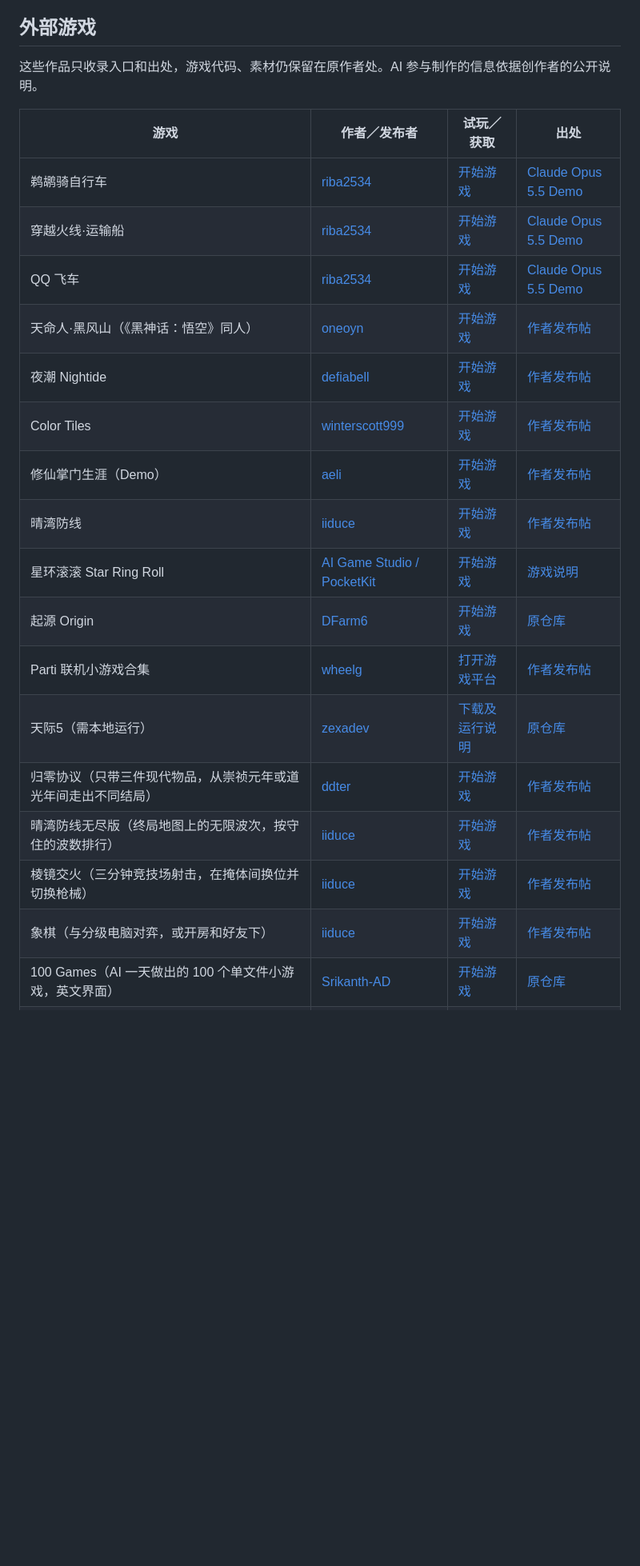
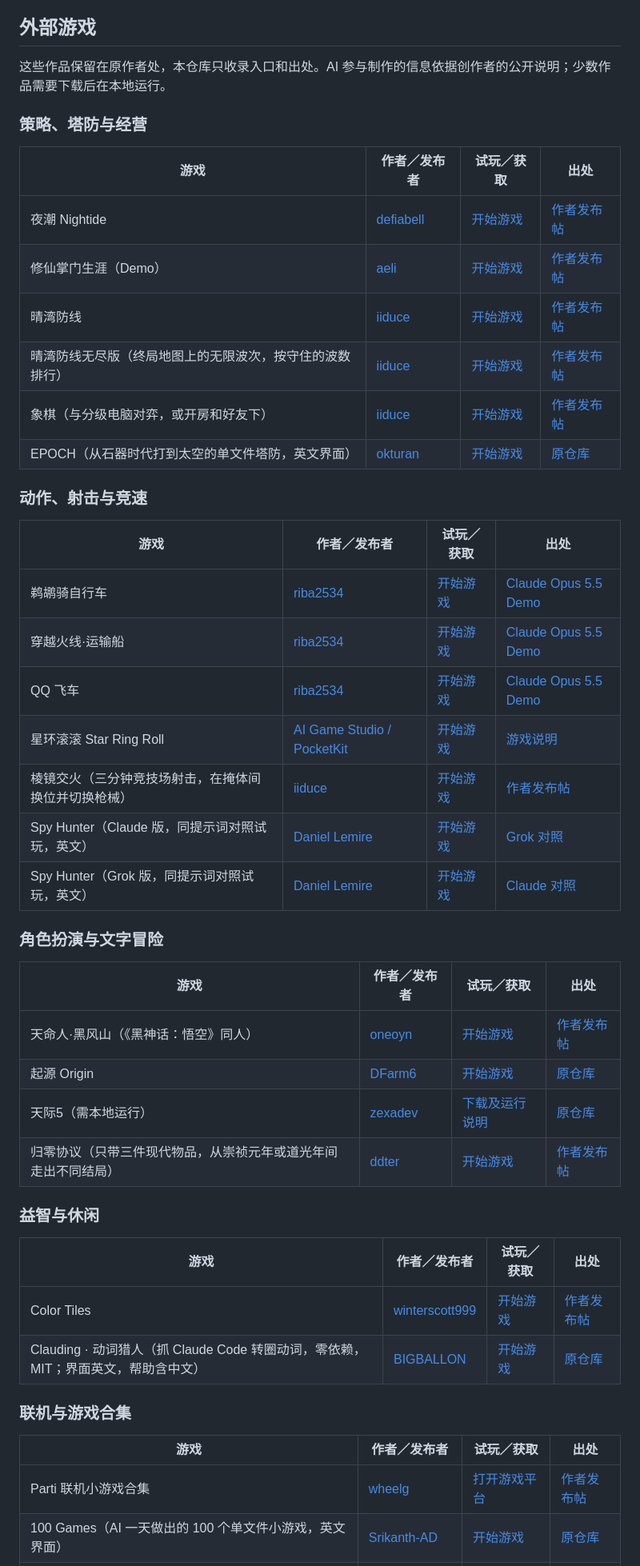
Before and after one commit to shyboy/ai-made-games, a Markdown page: README.md, the part around one of its changes. Shown at 80% size. GitHub-like rendering; blank space fills up the shorter version.

```diff
--- a/README.md
+++ b/README.md
@@ -30,25 +47,51 @@ SWARM · 虫潮生存由原作者 Nerabwyn 以 MIT 许可发布（见 [`games/sw
 
 ## 外部游戏
 
-这些作品只收录入口和出处，游戏代码、素材仍保留在原作者处。AI 参与制作的信息依据创作者的公开说明。
+这些作品保留在原作者处，本仓库只收录入口和出处。AI 参与制作的信息依据创作者的公开说明；少数作品需要下载后在本地运行。
+
+### 策略、塔防与经营
+
+| 游戏 | 作者／发布者 | 试玩／获取 | 出处 |
+| --- | --- | --- | --- |
+| 夜潮 Nightide | [defiabell](https://www.v2ex.com/member/defiabell) | [开始游戏](https://defiabell.github.io/nightide/) | [作者发布帖](https://www.v2ex.com/t/1229945) |
+| 修仙掌门生涯（Demo） | [aeli](https://www.v2ex.com/member/aeli) | [开始游戏](https://xiuxian.safafish.com/) | [作者发布帖](https://www.v2ex.com/t/1195159) |
+| 晴湾防线 | [iiduce](https://www.v2ex.com/member/iiduce) | [开始游戏](https://tz100.com/zh/games/sunharbor-defense) | [作者发布帖](https://www.v2ex.com/t/1243393) |
+| 晴湾防线无尽版（终局地图上的无限波次，按守住的波数排行） | [iiduce](https://www.v2ex.com/member/iiduce) | [开始游戏](https://tz100.com/zh/games/sunharbor-endless) | [作者发布帖](https://www.v2ex.com/t/1243393) |
+| 象棋（与分级电脑对弈，或开房和好友下） | [iiduce](https://www.v2ex.com/member/iiduce) | [开始游戏](https://tz100.com/zh/games/xiangqi) | [作者发布帖](https://www.v2ex.com/t/1243393) |
+| EPOCH（从石器时代打到太空的单文件塔防，英文界面） | [okturan](https://github.com/okturan) | [开始游戏](https://okturan.github.io/epoch-td/) | [原仓库](https://github.com/okturan/epoch-td) |
+
+### 动作、射击与竞速
 
 | 游戏 | 作者／发布者 | 试玩／获取 | 出处 |
 | --- | --- | --- | --- |
 | 鹈鹕骑自行车 | [riba2534](https://github.com/riba2534) | [开始游戏](https://claude-opus-5-5.riba2534.cn/) | [Claude Opus 5.5 Demo](https://github.com/riba2534/claude-opus-5-5-demo) |
 | 穿越火线·运输船 | [riba2534](https://github.com/riba2534) | [开始游戏](https://claude-opus-5-5-cf-transport-ship.pages.dev/) | [Claude Opus 5.5 Demo](https://github.com/riba2534/claude-opus-5-5-demo) |
 | QQ 飞车 | [riba2534](https://github.com/riba2534) | [开始游戏](https://claude-opus-5-5-qqfeiche3d.pages.dev/) | [Claude Opus 5.5 Demo](https://github.com/riba2534/claude-opus-5-5-demo) |
+| 星环滚滚 Star Ring Roll | [AI Game Studio / PocketKit](https://www.pokitx.com/zh/html-games/) | [开始游戏](https://www.pokitx.com/zh/html-games/star-ring) | [游戏说明](https://www.pokitx.com/zh/html-games/star-ring) |
+| 棱镜交火（三分钟竞技场射击，在掩体间换位并切换枪械） | [iiduce](https://www.v2ex.com/member/iiduce) | [开始游戏](https://tz100.com/zh/games/prism-arena) | [作者发布帖](https://www.v2ex.com/t/1243393) |
+| Spy Hunter（Claude 版，同提示词对照试玩，英文） | [Daniel Lemire](https://github.com/lemire) | [开始游戏](https://lemire.me/spyhunter/claude/) | [Grok 对照](https://lemire.me/spyhunter/grok/) |
+| Spy Hunter（Grok 版，同提示词对照试玩，英文） | [Daniel Lemire](https://github.com/lemire) | [开始游戏](https://lemire.me/spyhunter/grok/) | [Claude 对照](https://lemire.me/spyhunter/claude/) |
+
+### 角色扮演与文字冒险
+
+| 游戏 | 作者／发布者 | 试玩／获取 | 出处 |
+| --- | --- | --- | --- |
 | 天命人·黑风山（《黑神话：悟空》同人） | [oneoyn](https://www.v2ex.com/member/oneoyn) | [开始游戏](https://wukong.cnmwx.com/) | [作者发布帖](https://www.v2ex.com/t/1244710) |
-| 夜潮 Nightide | [defiabell](https://www.v2ex.com/member/defiabell) | [开始游戏](https://defiabell.github.io/nightide/) | [作者发布帖](https://www.v2ex.com/t/1229945) |
-| Color Tiles | [winterscott999](https://www.v2ex.com/member/winterscott999) | [开始游戏](https://colortilesgame.net/) | [作者发布帖](https://www.v2ex.com/t/1228585) |
-| 修仙掌门生涯（Demo） | [aeli](https://www.v2ex.com/member/aeli) | [开始游戏](https://xiuxian.safafish.com/) | [作者发布帖](https://www.v2ex.com/t/1195159) |
-| 晴湾防线 | [iiduce](https://www.v2ex.com/member/iiduce) | [开始游戏](https://tz100.com/zh/games/sunharbor-defense) | [作者发布帖](https://www.v2ex.com/t/1243393) |
-| 星环滚滚 Star Ring Roll | [AI Game Studio / PocketKit](https://www.pokitx.com/zh/html-games/) | [开始游戏](https://www.pokitx.com/zh/html-games/star-ring) | [游戏说明](https://www.pokitx.com/zh/html-games/star-ring) |
 | 起源 Origin | [DFarm6](https://github.com/DFarm6) | [开始游戏](https://dfarm6.github.io/origin-16bit-arpg/) | [原仓库](https://github.com/DFarm6/origin-16bit-arpg) |
-| Parti 联机小游戏合集 | [wheelg](https://www.v2ex.com/member/wheelg) | [打开游戏平台](https://parti.linkai.work/) | [作者发布帖](https://edge.v2ex.com/t/1227945) |
 | 天际5（需本地运行） | [zexadev](https://github.com/zexadev) | [下载及运行说明](https://github.com/zexadev/tianjie5#快速开始) | [原仓库](https://github.com/zexadev/tianjie5) |
 | 归零协议（只带三件现代物品，从崇祯元年或道光年间走出不同结局） | [ddter](https://www.v2ex.com/member/ddter) | [开始游戏](https://zero.flyabc.fun/) | [作者发布帖](https://www.v2ex.com/t/1224184) |
-| 晴湾防线无尽版（终局地图上的无限波次，按守住的波数排行） | [iiduce](https://www.v2ex.com/member/iiduce) | [开始游戏](https://tz100.com/zh/games/sunharbor-endless) | [作者发布帖](https://www.v2ex.com/t/1243393) |
-| 棱镜交火（三分钟竞技场射击，在掩体间换位并切换枪械） | [iiduce](https://www.v2ex.com/member/iiduce) | [开始游戏](https://tz100.com/zh/games/prism-arena) | [作者发布帖](https://www.v2ex.com/t/1243393) |
-| 象棋（与分级电脑对弈，或开房和好友下） | [iiduce](https://www.v2ex.com/member/iiduce) | [开始游戏](https://tz100.com/zh/games/xiangqi) | [作者发布帖](https://www.v2ex.com/t/1243393) |
+
+### 益智与休闲
+
+| 游戏 | 作者／发布者 | 试玩／获取 | 出处 |
+| --- | --- | --- | --- |
+| Color Tiles | [winterscott999](https://www.v2ex.com/member/winterscott999) | [开始游戏](https://colortilesgame.net/) | [作者发布帖](https://www.v2ex.com/t/1228585) |
+| Clauding · 动词猎人（抓 Claude Code 转圈动词，零依赖，MIT；界面英文，帮助含中文） | [BIGBALLON](https://github.com/BIGBALLON) | [开始游戏](https://bigballon.github.io/clauding_hacker/) | [原仓库](https://github.com/BIGBALLON/clauding_hacker) |
+
+### 联机与游戏合集
+
+| 游戏 | 作者／发布者 | 试玩／获取 | 出处 |
+| --- | --- | --- | --- |
+| Parti 联机小游戏合集 | [wheelg](https://www.v2ex.com/member/wheelg) | [打开游戏平台](https://parti.linkai.work/) | [作者发布帖](https://edge.v2ex.com/t/1227945) |
 | 100 Games（AI 一天做出的 100 个单文件小游戏，英文界面） | [Srikanth-AD](https://github.com/Srikanth-AD) | [开始游戏](https://100games.net/) | [原仓库](https://github.com/Srikanth-AD/100games) |
 | LittleJS Arcade（五十多款 MIT 单文件街机，英文界面） | [KilledByAPixel](https://github.com/KilledByAPixel) | [开始游戏](https://killedbyapixel.github.io/LittleJSArcade/) | [原仓库](https://github.com/KilledByAPixel/LittleJSArcade) |
```
Also changed, not shown: other parts of README.md (+33 -15 lines).
